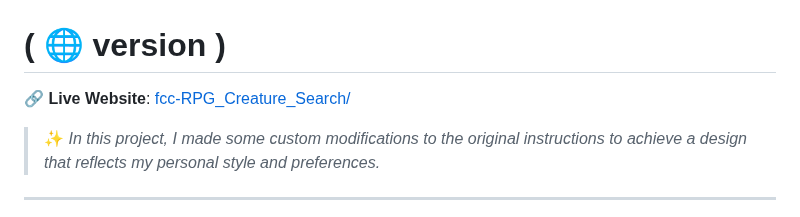
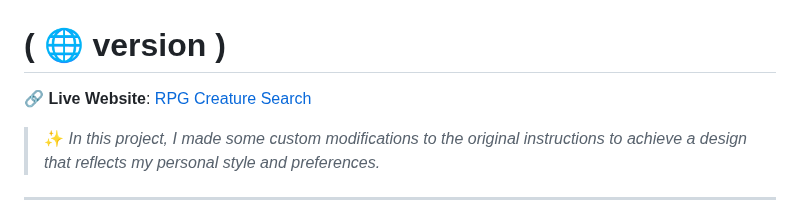
Before and after one commit to IDGHIM/fcc-RPG_Creature_Search, a Markdown page: README.md, the part around the change. Drawn GitHub-style.

```diff
--- a/README.md
+++ b/README.md
@@ -1,6 +1,6 @@
 #  ( 🌐 version )
 
-🔗 **Live Website**: [fcc-RPG_Creature_Search/](https://idghim.github.io/fcc-RPG_Creature_Search/)
+🔗 **Live Website**: [RPG Creature Search](https://idghim.github.io/fcc-RPG_Creature_Search/)
 
 > ✨ *In this project, I made some custom modifications to the original instructions to achieve a design that reflects my personal style and preferences.*
 
```
